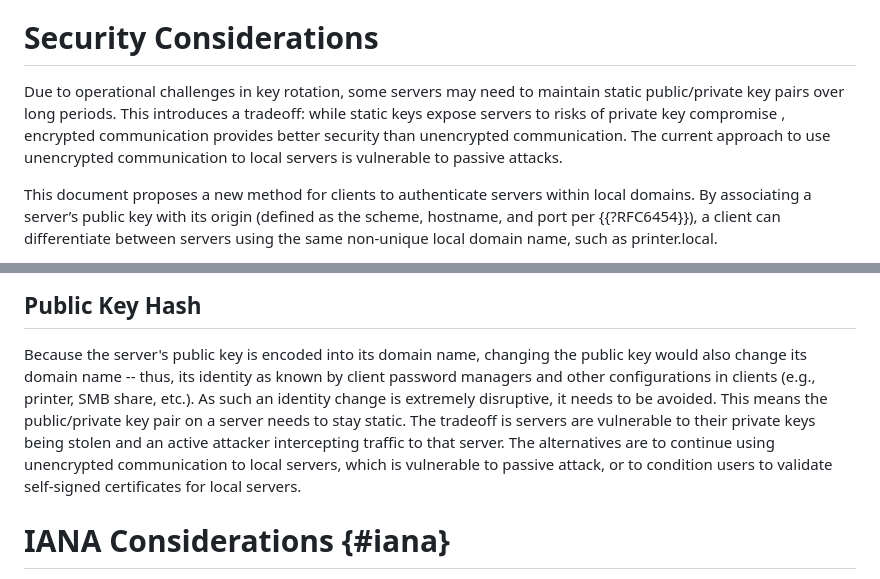
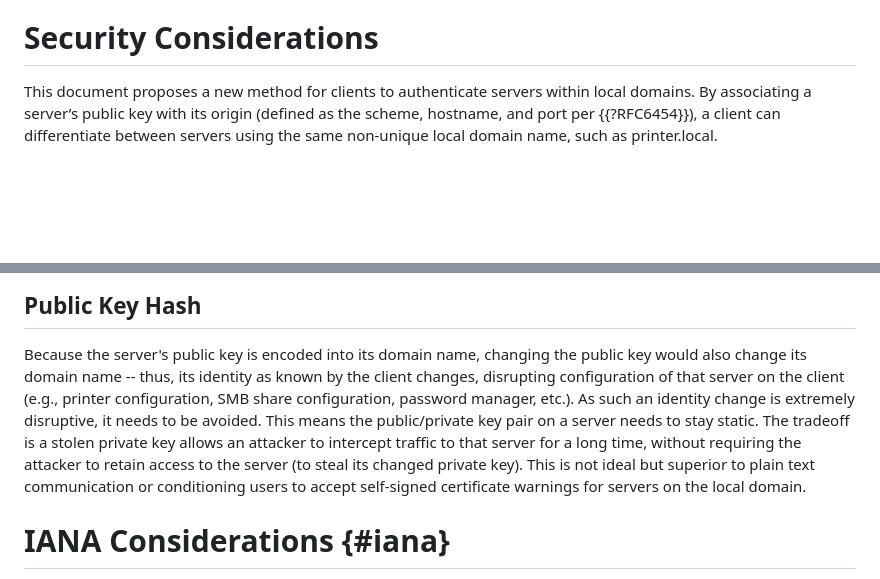
Before and after one commit to danwing/public-key-hash, a Markdown page: draft-wing-settle-public-key-hash.md, 2 parts joined by grey strips. Rendered like a GitHub page; blank space fills up the shorter version.

Commit message:
consolidate redundant Security Considerations text discussing the fixed (static) private key and its drawbacks/advantage

```diff
--- a/draft-wing-settle-public-key-hash.md
+++ b/draft-wing-settle-public-key-hash.md
@@ -231,13 +231,6 @@ connection is made to that address, those are also considered
 
 # Security Considerations
 
-Due to operational challenges in key rotation, some servers may need to
-maintain static public/private key pairs over long periods. This introduces a
-tradeoff: while static keys expose servers to risks of private key compromise
-, encrypted communication provides better security than unencrypted communication. The current approach
-to use unencrypted communication to local servers is vulnerable to passive
-attacks.
-
 This document proposes a new method for clients to authenticate servers within local
 domains. By associating a server’s public key with its origin
 (defined as the scheme, hostname, and port per {{?RFC6454}}), a client can differentiate
@@ -265,15 +258,17 @@ trust anchor system such as a local domain Certification Authority
 
 Because the server's public key is encoded into its domain name,
 changing the public key would also change its domain name -- thus, its
-identity as known by client password managers and other configurations
-in clients (e.g., printer, SMB share, etc.).  As such an identity
-change is extremely disruptive, it needs to be avoided.  This means
-the public/private key pair on a server needs to stay static.  The
-tradeoff is servers are vulnerable to their private keys being stolen
-and an active attacker intercepting traffic to that server.  The
-alternatives are to continue using unencrypted communication to local
-servers, which is vulnerable to passive attack, or to condition users
-to validate self-signed certificates for local servers.
+identity as known by the client changes, disrupting configuration of
+that server on the client (e.g., printer configuration, SMB share
+configuration, password manager, etc.).  As such an identity change is
+extremely disruptive, it needs to be avoided.  This means the
+public/private key pair on a server needs to stay static.  The
+tradeoff is a stolen private key allows an attacker to intercept
+traffic to that server for a long time, without requiring the attacker
+to retain access to the server (to steal its changed private key).
+This is not ideal but superior to plain text communication or
+conditioning users to accept self-signed certificate warnings for
+servers on the local domain.
 
 
 # IANA Considerations {#iana}
```
